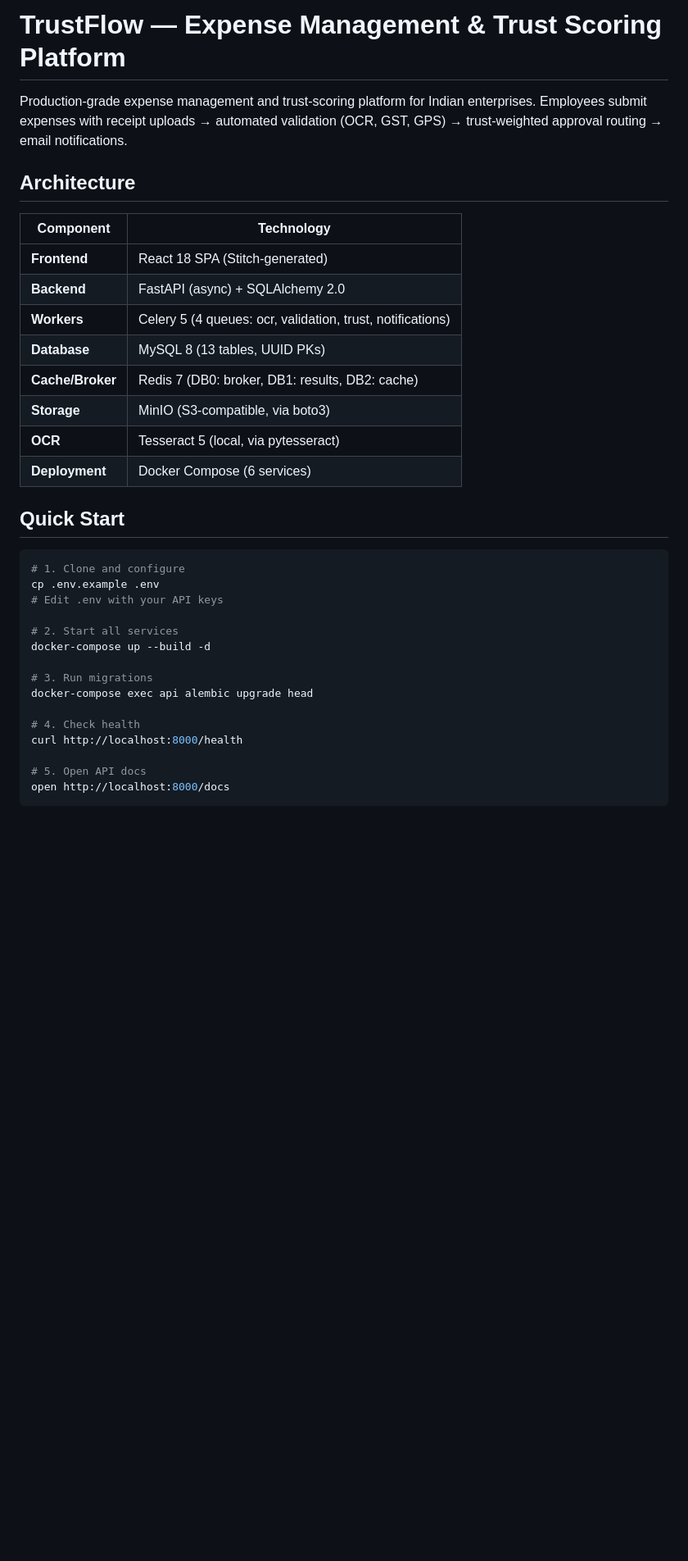
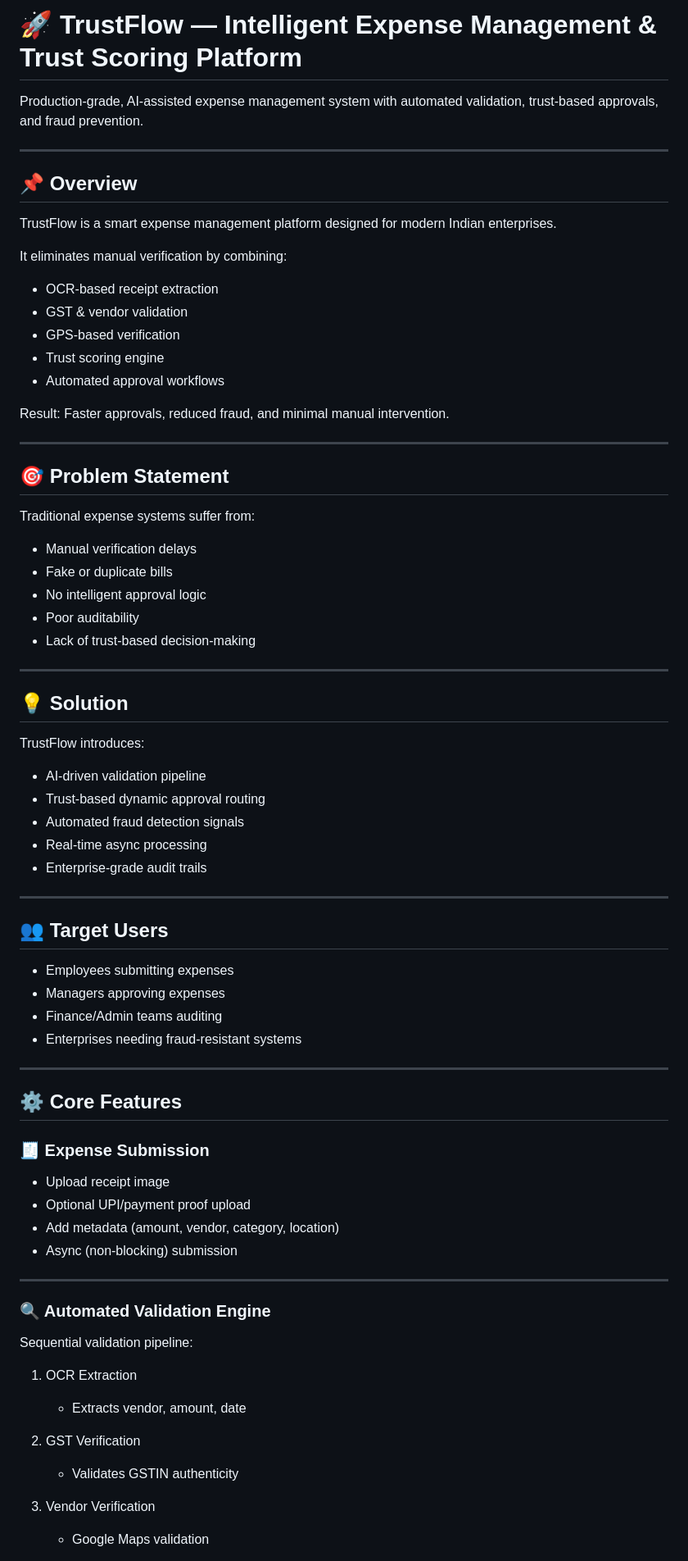
Before and after one commit to nubaid26/odoo, a Markdown page: README.md, the part around one of its changes. Shown at 82% size. Rendered like a GitHub page; blank space fills up the shorter version.

````diff
--- a/README.md
+++ b/README.md
@@ -1,35 +1,75 @@
-# TrustFlow — Expense Management & Trust Scoring Platform
+# 🚀 TrustFlow — Intelligent Expense Management & Trust Scoring Platform
 
-Production-grade expense management and trust-scoring platform for Indian enterprises. Employees submit expenses with receipt uploads → automated validation (OCR, GST, GPS) → trust-weighted approval routing → email notifications.
+Production-grade, AI-assisted expense management system with automated validation, trust-based approvals, and fraud prevention.
 
-## Architecture
+---
 
-| Component | Technology |
-|-----------|-----------|
-| **Frontend** | React 18 SPA (Stitch-generated) |
-| **Backend** | FastAPI (async) + SQLAlchemy 2.0 |
-| **Workers** | Celery 5 (4 queues: ocr, validation, trust, notifications) |
-| **Database** | MySQL 8 (13 tables, UUID PKs) |
-| **Cache/Broker** | Redis 7 (DB0: broker, DB1: results, DB2: cache) |
-| **Storage** | MinIO (S3-compatible, via boto3) |
-| **OCR** | Tesseract 5 (local, via pytesseract) |
-| **Deployment** | Docker Compose (6 services) |
+## 📌 Overview
 
-## Quick Start
+TrustFlow is a smart expense management platform designed for modern Indian enterprises.
 
-```bash
-# 1. Clone and configure
-cp .env.example .env
-# Edit .env with your API keys
+It eliminates manual verification by combining:
+- OCR-based receipt extraction
+- GST & vendor validation
+- GPS-based verification
+- Trust scoring engine
+- Automated approval workflows
 
-# 2. Start all services
-docker-compose up --build -d
+Result: Faster approvals, reduced fraud, and minimal manual intervention.
 
-# 3. Run migrations
-docker-compose exec api alembic upgrade head
+---
 
-# 4. Check health
-curl http://localhost:8000/health
+## 🎯 Problem Statement
 
-# 5. Open API docs
-open http://localhost:8000/docs
+Traditional expense systems suffer from:
+- Manual verification delays
+- Fake or duplicate bills
+- No intelligent approval logic
+- Poor auditability
+- Lack of trust-based decision-making
+
+---
+
+## 💡 Solution
+
+TrustFlow introduces:
+- AI-driven validation pipeline
+- Trust-based dynamic approval routing
+- Automated fraud detection signals
+- Real-time async processing
+- Enterprise-grade audit trails
+
+---
+
+## 👥 Target Users
+
+- Employees submitting expenses
+- Managers approving expenses
+- Finance/Admin teams auditing
+- Enterprises needing fraud-resistant systems
+
+---
+
+## ⚙️ Core Features
+
+### 🧾 Expense Submission
+- Upload receipt image
+- Optional UPI/payment proof upload
+- Add metadata (amount, vendor, category, location)
+- Async (non-blocking) submission
+
+---
+
+### 🔍 Automated Validation Engine
+
+Sequential validation pipeline:
+
+1. OCR Extraction
+   - Extracts vendor, amount, date
+
+2. GST Verification
+   - Validates GSTIN authenticity
+
+3. Vendor Verification
+   - Google Maps validation
+
````
Also changed, not shown: other parts of README.md (+224 -130 lines).
